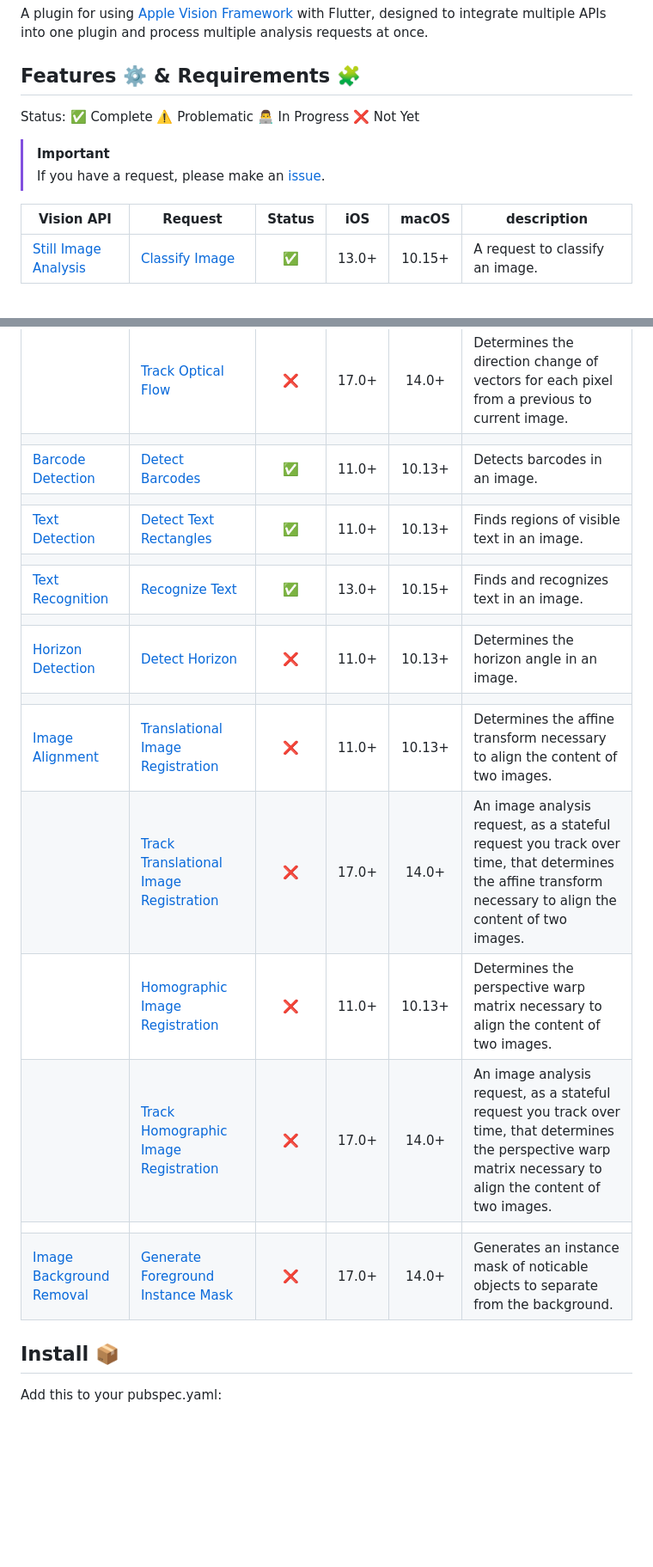
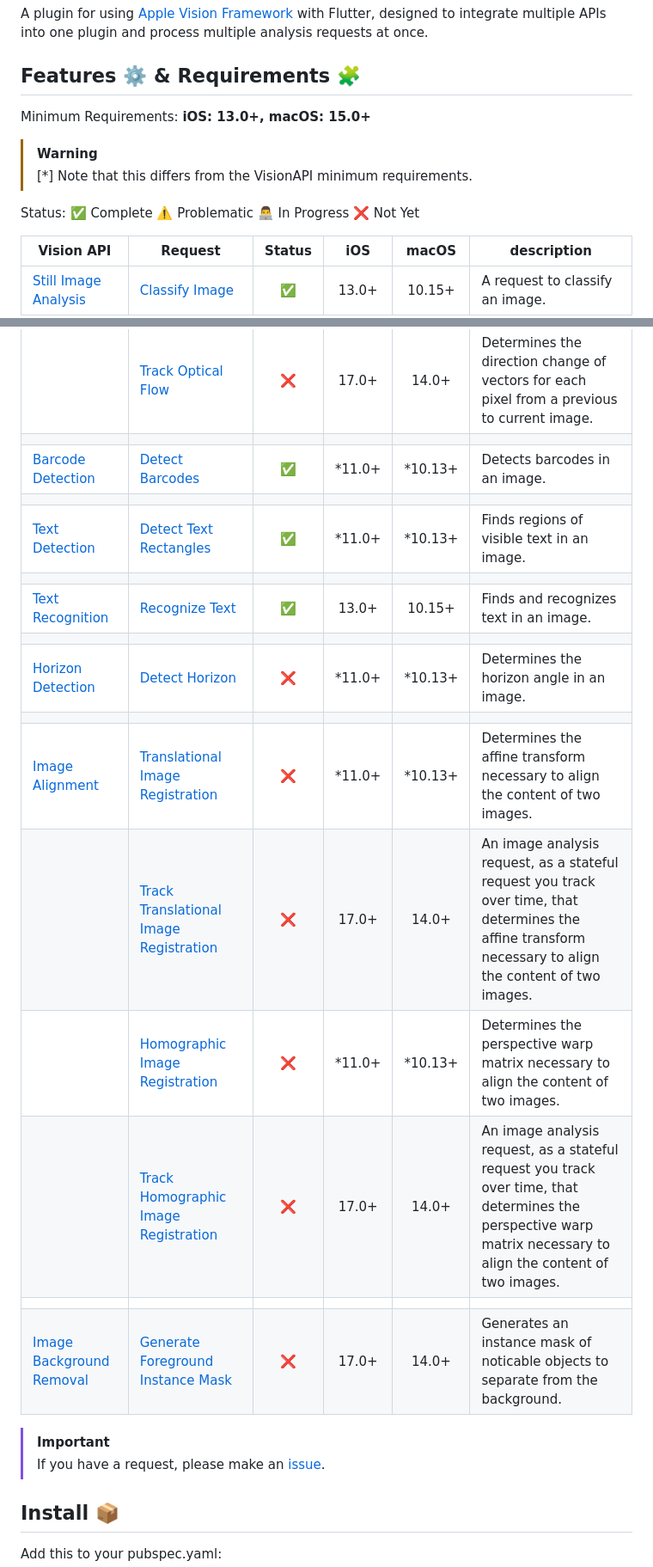
Before and after one commit to ywake/unified_apple_vision, a Markdown page: README.md, 2 parts joined by grey strips. Shown: that part at 86% size. GitHub-like rendering; blank space fills up the shorter version.

```diff
--- a/README.md
+++ b/README.md
@@ -8,10 +8,11 @@ A plugin for using [Apple Vision Framework](https://developer.apple.com/document
 
 ## Features ⚙️ & Requirements 🧩
 
+Minimum Requirements: **iOS: 13.0+, macOS: 15.0+**
+> [!WARNING]
+> [*] Note that this differs from the VisionAPI minimum requirements.
+
 Status: ✅ Complete ⚠️ Problematic 👨‍💻 In Progress ❌ Not Yet
-
-> [!IMPORTANT]
-> If you have a request, please make an [issue](https://github.com/ywake/unified_apple_vision/issues).
 
 | Vision API | Request | Status | iOS | macOS | description |
 |------------|---------|:------:|:---:|:-----:|-------------|
@@ -51,20 +52,23 @@ Status: ✅ Complete ⚠️ Problematic 👨‍💻 In Progress ❌ Not Yet
 | [Optical Flow](https://developer.apple.com/documentation/vision/vngenerateopticalflowrequest) | [Generate Optical Flow](https://developer.apple.com/documentation/vision/vngenerateopticalflowrequest) | ❌ | 14.0+ | 11.0+ | Generates directional change vectors for each pixel in the targeted image. |
 || [Track Optical Flow](https://developer.apple.com/documentation/vision/vntrackopticalflowrequest) | ❌ | 17.0+ | 14.0+ | Determines the direction change of vectors for each pixel from a previous to current image. |
 |||||||
-| [Barcode Detection](https://developer.apple.com/documentation/vision/vndetectbarcodesrequest) | [Detect Barcodes](https://developer.apple.com/documentation/vision/vndetectbarcodesrequest) | ✅ | 11.0+ | 10.13+ | Detects barcodes in an image. |
+| [Barcode Detection](https://developer.apple.com/documentation/vision/vndetectbarcodesrequest) | [Detect Barcodes](https://developer.apple.com/documentation/vision/vndetectbarcodesrequest) | ✅ | *11.0+ | *10.13+ | Detects barcodes in an image. |
 |||||||
-| [Text Detection](https://developer.apple.com/documentation/vision/vndetecttextrectanglesrequest) | [Detect Text Rectangles](https://developer.apple.com/documentation/vision/vndetecttextrectanglesrequest) | ✅ | 11.0+ | 10.13+ | Finds regions of visible text in an image. |
+| [Text Detection](https://developer.apple.com/documentation/vision/vndetecttextrectanglesrequest) | [Detect Text Rectangles](https://developer.apple.com/documentation/vision/vndetecttextrectanglesrequest) | ✅ | *11.0+ | *10.13+ | Finds regions of visible text in an image. |
 |||||||
 | [Text Recognition](https://developer.apple.com/documentation/vision/recognizing_text_in_images) | [Recognize Text](https://developer.apple.com/documentation/vision/vnrecognizetextrequest) | ✅ | 13.0+ | 10.15+ | Finds and recognizes text in an image. |
 |||||||
-| [Horizon Detection](https://developer.apple.com/documentation/vision/vndetecthorizonrequest) | [Detect Horizon](https://developer.apple.com/documentation/vision/vndetecthorizonrequest) | ❌ | 11.0+ | 10.13+ | Determines the horizon angle in an image. |
+| [Horizon Detection](https://developer.apple.com/documentation/vision/vndetecthorizonrequest) | [Detect Horizon](https://developer.apple.com/documentation/vision/vndetecthorizonrequest) | ❌ | *11.0+ | *10.13+ | Determines the horizon angle in an image. |
 |||||||
-| [Image Alignment](https://developer.apple.com/documentation/vision/aligning_similar_images) | [Translational Image Registration](https://developer.apple.com/documentation/vision/vntranslationalimageregistrationrequest) | ❌ | 11.0+ | 10.13+ | Determines the affine transform necessary to align the content of two images. |
+| [Image Alignment](https://developer.apple.com/documentation/vision/aligning_similar_images) | [Translational Image Registration](https://developer.apple.com/documentation/vision/vntranslationalimageregistrationrequest) | ❌ | *11.0+ | *10.13+ | Determines the affine transform necessary to align the content of two images. |
 || [Track Translational Image Registration](https://developer.apple.com/documentation/vision/vntracktranslationalimageregistrationrequest) | ❌ | 17.0+ | 14.0+ | An image analysis request, as a stateful request you track over time, that determines the affine transform necessary to align the content of two images. |
-|| [Homographic Image Registration](https://developer.apple.com/documentation/vision/vnhomographicimageregistrationrequest) | ❌ | 11.0+ | 10.13+ | Determines the perspective warp matrix necessary to align the content of two images. |
+|| [Homographic Image Registration](https://developer.apple.com/documentation/vision/vnhomographicimageregistrationrequest) | ❌ | *11.0+ | *10.13+ | Determines the perspective warp matrix necessary to align the content of two images. |
 || [Track Homographic Image Registration](https://developer.apple.com/documentation/vision/vntrackhomographicimageregistrationrequest) | ❌ | 17.0+ | 14.0+ | An image analysis request, as a stateful request you track over time, that determines the perspective warp matrix necessary to align the content of two images. |
 |||||||
 | [Image Background Removal](https://developer.apple.com/documentation/vision/applying_visual_effects_to_foreground_subjects) | [Generate Foreground Instance Mask](https://developer.apple.com/documentation/vision/vngenerateforegroundinstancemaskrequest) | ❌ | 17.0+ | 14.0+ | Generates an instance mask of noticable objects to separate from the background. |
+
+> [!IMPORTANT]
+> If you have a request, please make an [issue](https://github.com/ywake/unified_apple_vision/issues).
 
 ## Install 📦
 Add this to your pubspec.yaml:
```
Also changed, not shown: other parts of README.md (+5 -5 lines).
